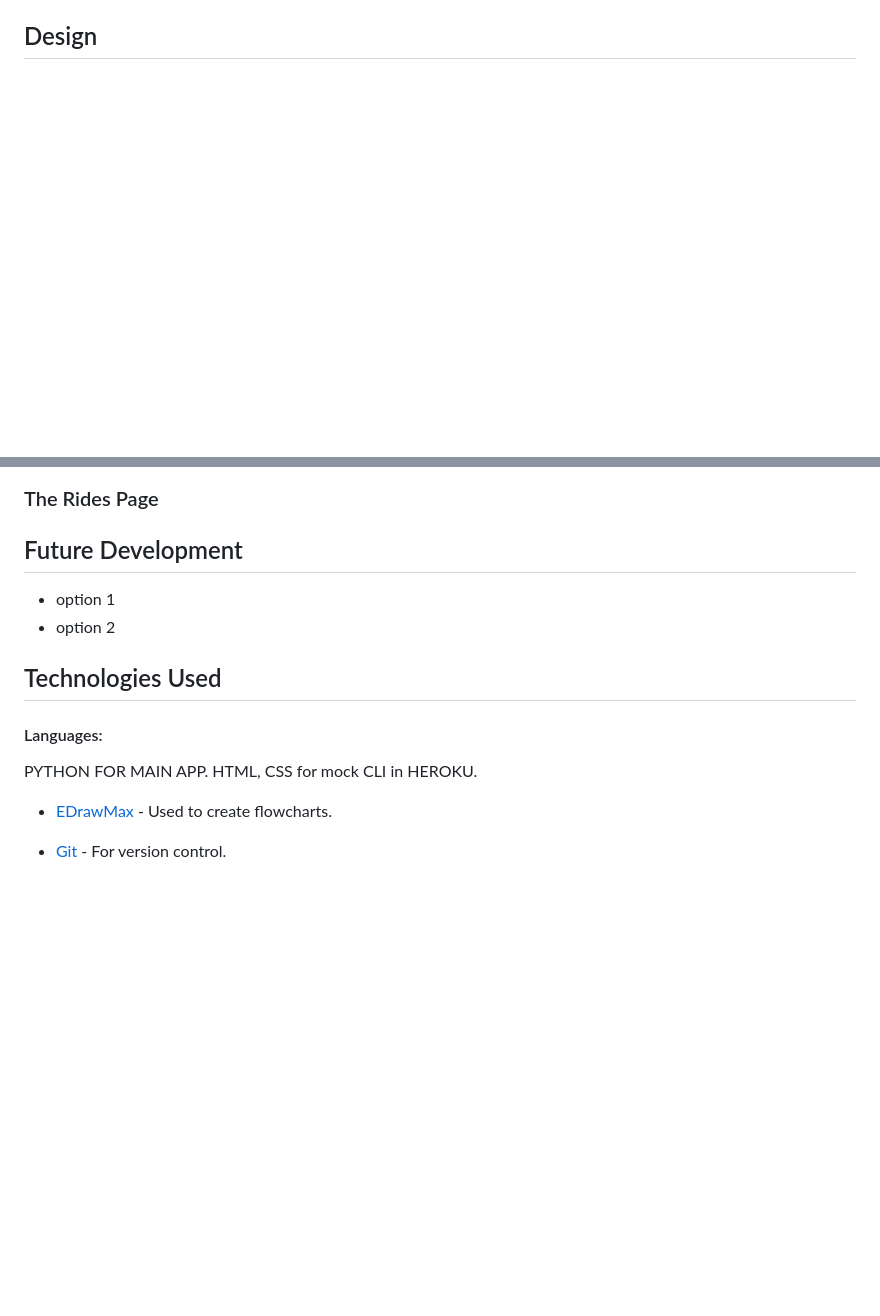
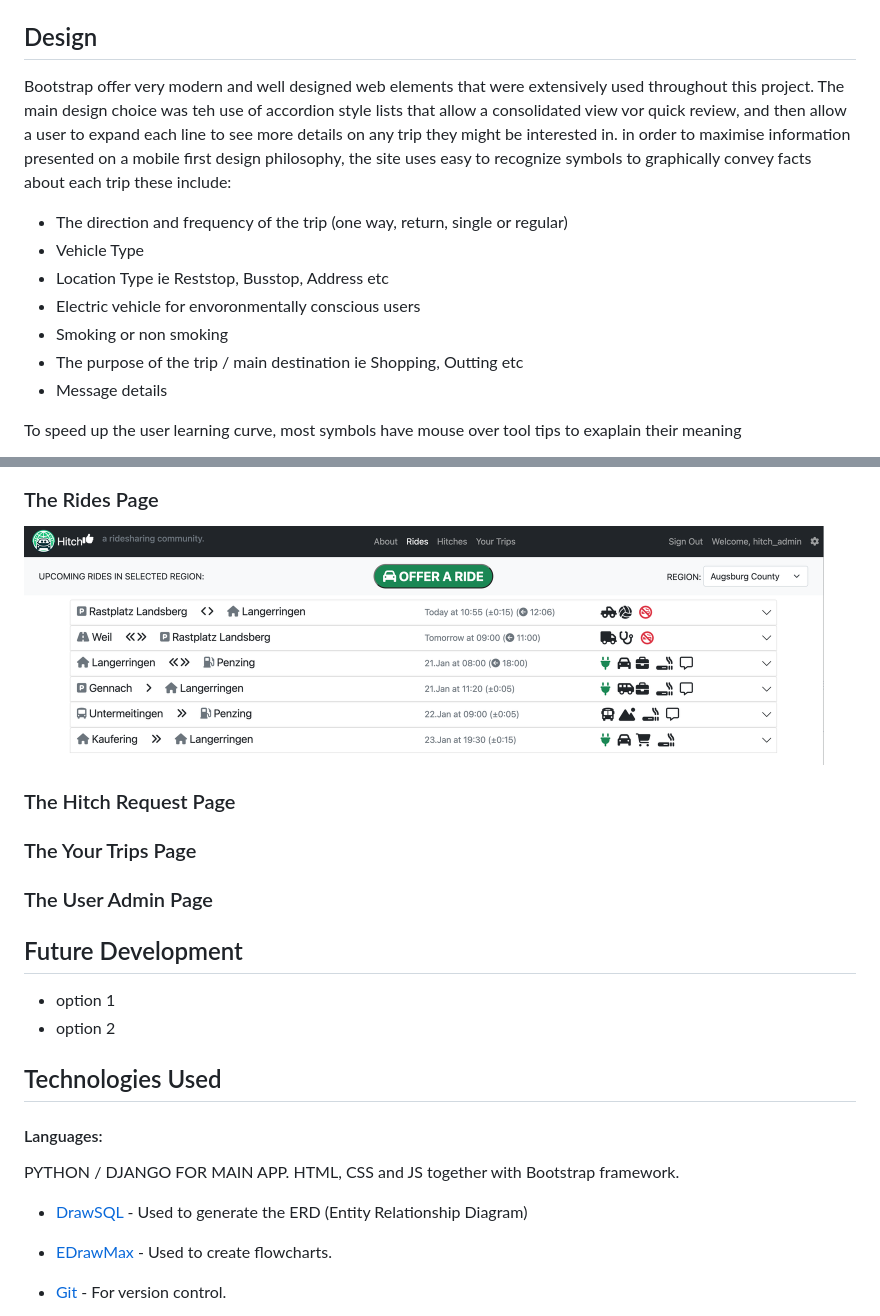
Before and after one commit to A-Hoenig/Hitch, a Markdown page: README.MD, 2 parts joined by grey strips. Rendered like a GitHub page; pictures changed too: static/docs/rides.png (added); blank space fills up the shorter version.

```diff
--- a/README.MD
+++ b/README.MD
@@ -46,3 +65,17 @@ Find it on GitHub: <a href="https://github.com/A-Hoenig/Hitch">HITCH</a>
 
 ## Design
 
+Bootstrap offer very modern and well designed web elements that were extensively used throughout this project.
+The main design choice was teh use of accordion style lists that allow a consolidated view vor quick review, and then allow a user to expand each line to see more details on any trip they might be interested in.
+in order to maximise information presented on a mobile first design philosophy, the site uses easy to recognize symbols to graphically convey facts about each trip these include:
+
+* The direction and frequency of the trip (one way, return, single or regular)
+* Vehicle Type
+* Location Type ie Reststop, Busstop, Address etc
+* Electric vehicle for envoronmentally conscious users
+* Smoking or non smoking
+* The purpose of the trip / main destination ie Shopping, Outting etc
+* Message details
+
+To speed up the user learning curve, most symbols have mouse over tool tips to exaplain their meaning
+
@@ -49,4 +90,12 @@ Find it on GitHub: <a href="https://github.com/A-Hoenig/Hitch">HITCH</a>
 ### The Rides Page
+
+<img src="./static/docs/rides.png" alt="HitchERD" width="800"/>
+
+### The Hitch Request Page
+
+### The Your Trips Page
+
+### The User Admin Page
 
 
 
@@ -59,7 +108,9 @@ Find it on GitHub: <a href="https://github.com/A-Hoenig/Hitch">HITCH</a>
 
 #### Languages:
 
-PYTHON FOR MAIN APP. HTML, CSS for mock CLI in HEROKU.
+PYTHON / DJANGO FOR MAIN APP. HTML, CSS and JS together with Bootstrap framework.
+
+* [DrawSQL](https://drawsql.app/diagrams) - Used to generate the ERD (Entity Relationship Diagram)
 
 * [EDrawMax](https://www.edrawsoft.com/ad/edrawmax-diagram-tool.html?gad_source=1&gclid=CjwKCAiAjfyqBhAsEiwA-UdzJP7WWEuJcqaBE2Vag1b0U3ukJ_MwizjN76YlORg6EU2jBAXaFfTgxxoC2vAQAvD_BwE) - Used to create flowcharts.
 
```
Also changed, not shown: other parts of README.MD (+32 -5 lines), static/docs/hitch-erd.png (added), 8 other files.
